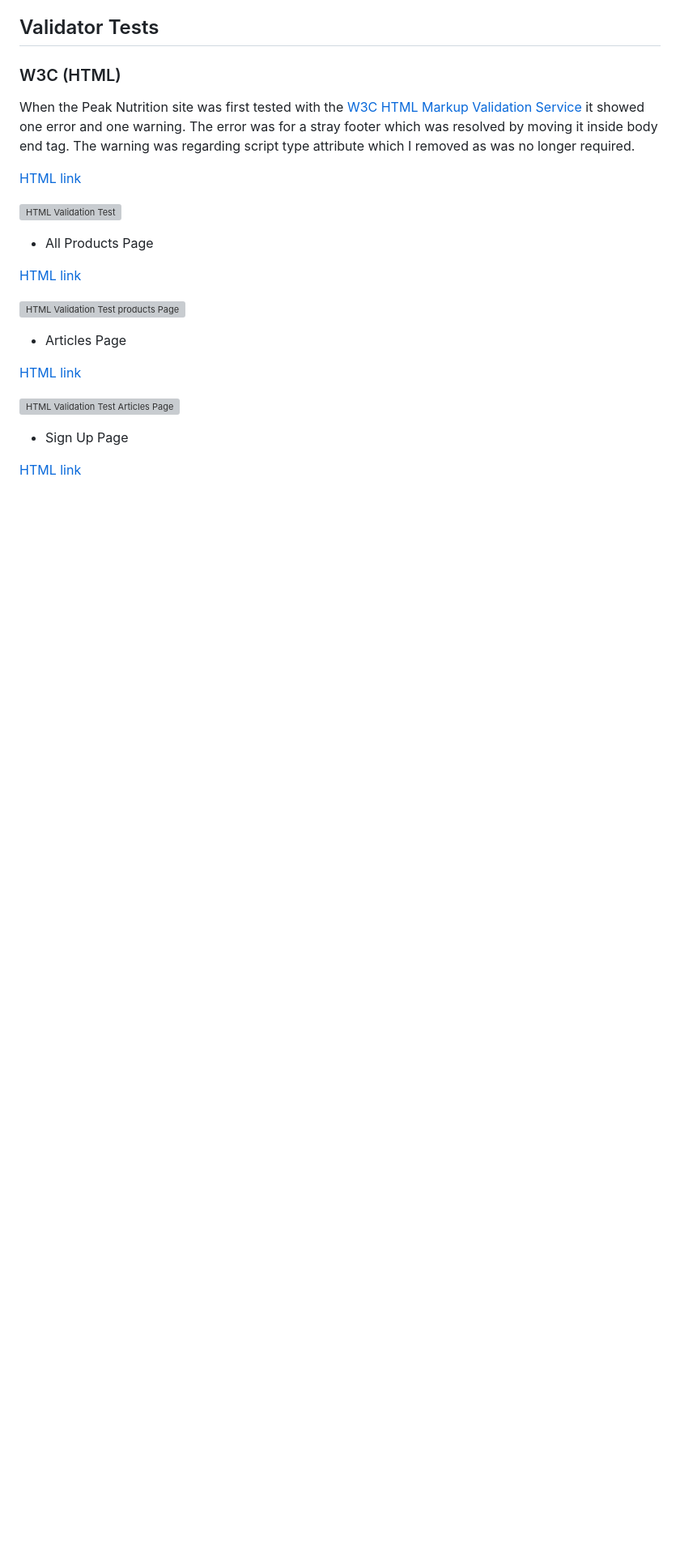
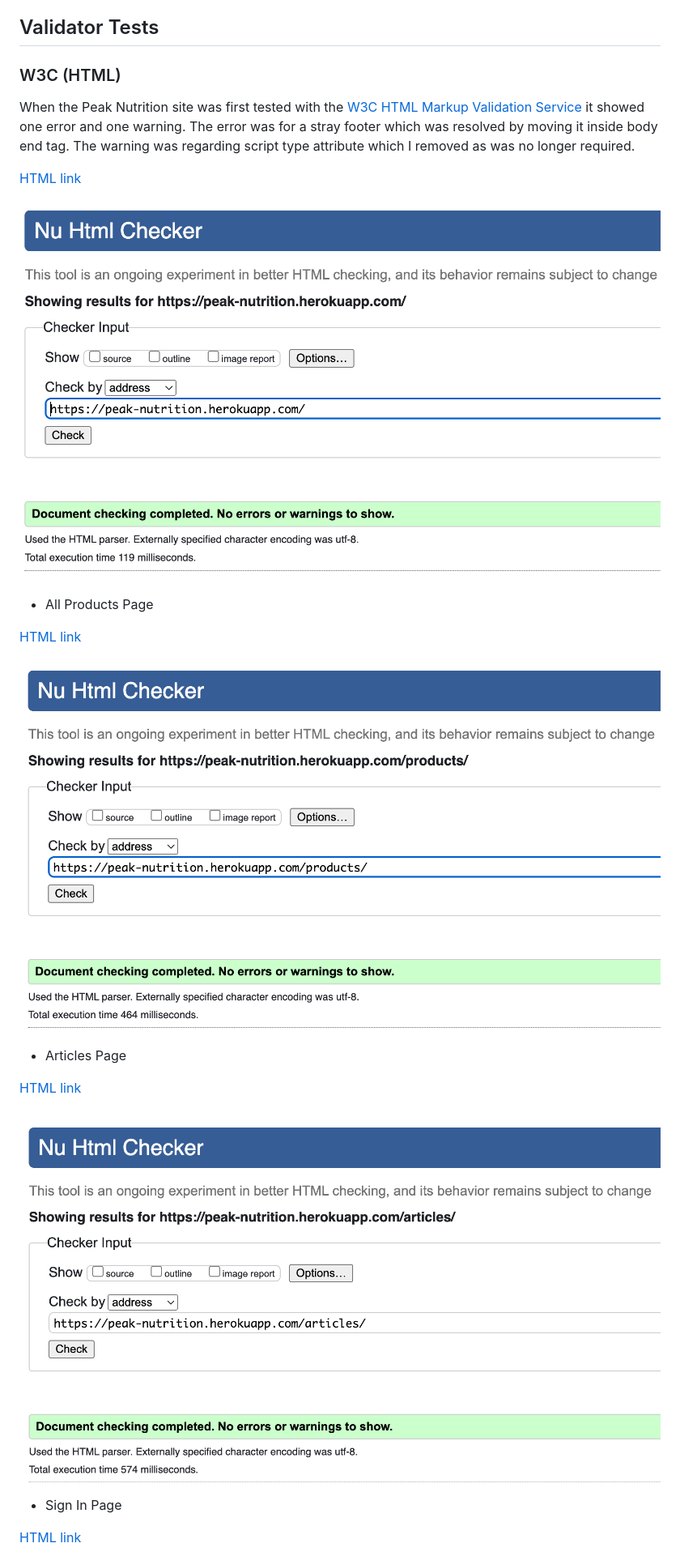
Before and after one commit to culanomeara/pp5-peaknutrition, a Markdown page: README.md, the part around one of its changes. Shown at 81% size. GitHub-like rendering; pictures changed too: media/readme/w3c-html-validator-articles-result.png (added), media/readme/w3c-html-validator-products-result.png (added), media/readme/w3c-html-validator-result.png (added); blank space fills up the shorter version; grey boxes are pictures that could not be loaded.

Commit message:
Added validator images to readme

```diff
--- a/README.md
+++ b/README.md
@@ -769,21 +769,21 @@ When the Peak Nutrition site was first tested with the [W3C HTML Markup Validati
 
 [HTML link](https://validator.w3.org/nu/?doc=https%3A%2F%2Fpeak-nutrition.herokuapp.com%2F)
 
-![HTML Validation Test](media/readme/images/html_validator_test.jpg)
+![HTML Validation Test](media/readme/w3c-html-validator-result.png)
 
 - All Products Page
 
 [HTML link](https://validator.w3.org/nu/?doc=https%3A%2F%2Fpeak-nutrition.herokuapp.com%2Fproducts%2F)
 
-![HTML Validation Test products Page](media/readme/images/html_validator_test_products.jpg)
+![HTML Validation Test products Page](media/readme/w3c-html-validator-products-result.png)
 
 - Articles Page
 
 [HTML link](https://peak-nutrition.herokuapp.com/articles/)
 
-![HTML Validation Test Articles Page]()
+![HTML Validation Test Articles Page](media/readme/w3c-html-validator-articles-result.png)
 
-- Sign Up Page
+- Sign In Page
 
 [HTML link](https://peak-nutrition.herokuapp.com/accounts/login/)
 
```
Also changed, not shown: other parts of README.md (+3 -3 lines), media/readme/jshint-warnings.png (added), media/readme/w3c-css-validator-result.png (added), media/readme/w3c-html-validator-login-result.png (added).
